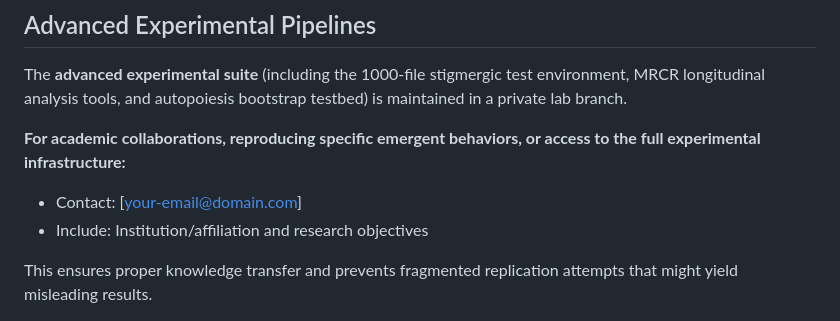
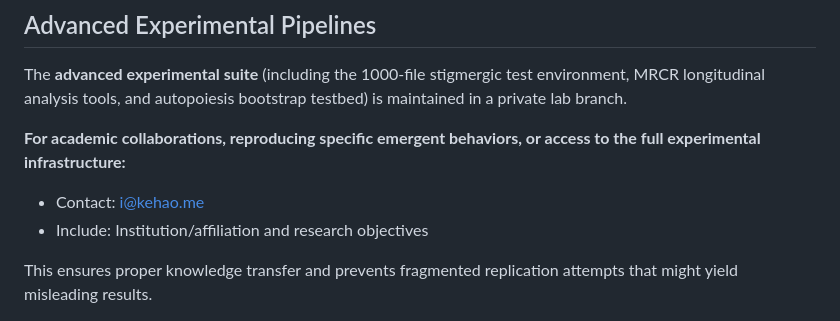
Before and after one commit to kehao95/quine, a Markdown page: README.md, the part around one of its changes. GitHub-like rendering.

Commit message:
docs: add author contact email and fix BibTeX citation format

```diff
--- a/README.md
+++ b/README.md
@@ -111,7 +111,7 @@ Results appear in `runs/<timestamp>-<model>/` with complete tape logs and genera
 The **advanced experimental suite** (including the 1000-file stigmergic test environment, MRCR longitudinal analysis tools, and autopoiesis bootstrap testbed) is maintained in a private lab branch.
 
 **For academic collaborations, reproducing specific emergent behaviors, or access to the full experimental infrastructure:**
-- Contact: [your-email@domain.com]
+- Contact: i@kehao.me
 - Include: Institution/affiliation and research objectives
 
 This ensures proper knowledge transfer and prevents fragmented replication attempts that might yield misleading results.
```
Also changed, not shown: other parts of README.md (+1 -1 lines).
